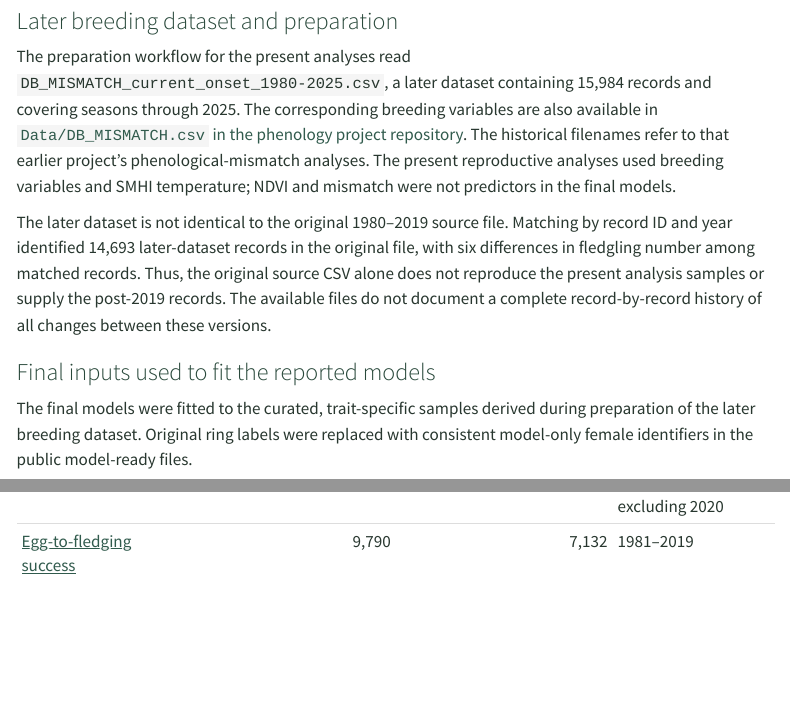
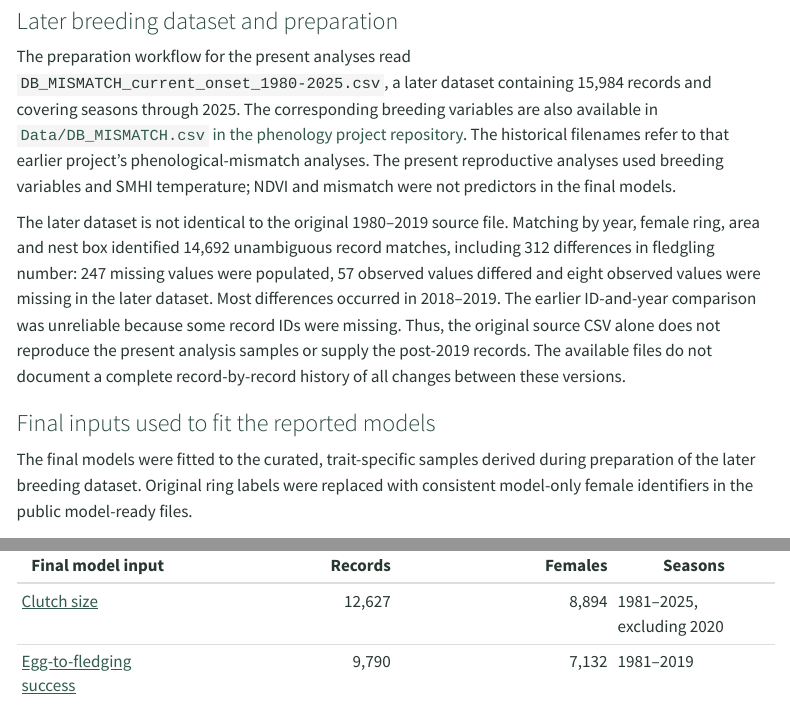
Before and after one commit to anetaarct/thermal-conditions-reproduction-cf-publication, a Quarto document (workflow.qmd): the page in a window 1100 px wide, from 490 px down, and a second part further down, joined at a grey line. Rendered offline with R 4.5, knitr and Pandoc in place of Quarto, with nearby package versions; menus at the side of the page are left out.

Commit message:
Correct source-version comparison using unambiguous breeding record keys

```diff
--- a/publication_manifest.json
+++ b/publication_manifest.json
@@ -94,7 +94,7 @@
     "tables/model_data_audit.json": "716ade0a5f5d141ba9f7e026cf3d5a6a514c7ed1f08397252d41e8c84f83e436",
     "tables/reproduction_validation.json": "224682d860ee1e45e64b825ea0cf6f3366f80d20da4b01b6402db4258dcc6ecd",
     "data_raw/birds/CF_adult_birds_1980-2019.csv": "e1d7e3a6827b8c3d51afa26f6a8a4e3c06086c9ab7f3ba321fb53f583a5f6612",
-    "data_raw/birds/README.md": "94b616b5452f7e6897c0f62c558401dcd8fc8bcbee8ab21b46a03043cd425bf1"
+    "data_raw/birds/README.md": "c911fc42dfcb47222b1272f4d5c1bfce178c784421c17d8df91866365facfd87"
   },
   "model_data_release": "4 November 2026: final curated model-ready records and standalone refitting code, with numerical reproduction checks. Original numerical exports retained."
 }
--- a/workflow.qmd
+++ b/workflow.qmd
@@ -20,7 +20,7 @@ The file was retained unchanged from the project archive. Its record identifiers
 
 The preparation workflow for the present analyses read `DB_MISMATCH_current_onset_1980-2025.csv`, a later dataset containing 15,984 records and covering seasons through 2025. The corresponding breeding variables are also available in [`Data/DB_MISMATCH.csv` in the phenology project repository](https://github.com/anetaarct/gotland-flycatcher-phenology/blob/main/Data/DB_MISMATCH.csv). The historical filenames refer to that earlier project's phenological-mismatch analyses. The present reproductive analyses used breeding variables and SMHI temperature; NDVI and mismatch were not predictors in the final models.
 
-The later dataset is not identical to the original 1980–2019 source file. Matching by record ID and year identified 14,693 later-dataset records in the original file, with six differences in fledgling number among matched records. Thus, the original source CSV alone does not reproduce the present analysis samples or supply the post-2019 records. The available files do not document a complete record-by-record history of all changes between these versions.
+The later dataset is not identical to the original 1980–2019 source file. Matching by year, female ring, area and nest box identified 14,692 unambiguous record matches, including 312 differences in fledgling number: 247 missing values were populated, 57 observed values differed and eight observed values were missing in the later dataset. Most differences occurred in 2018–2019. The earlier ID-and-year comparison was unreliable because some record IDs were missing. Thus, the original source CSV alone does not reproduce the present analysis samples or supply the post-2019 records. The available files do not document a complete record-by-record history of all changes between these versions.
 
 ### Final inputs used to fit the reported models
 
```
Also changed, not shown: data_raw/birds/README.md, docs/data_raw/birds/README.md, docs/search.json, 1 other file.
